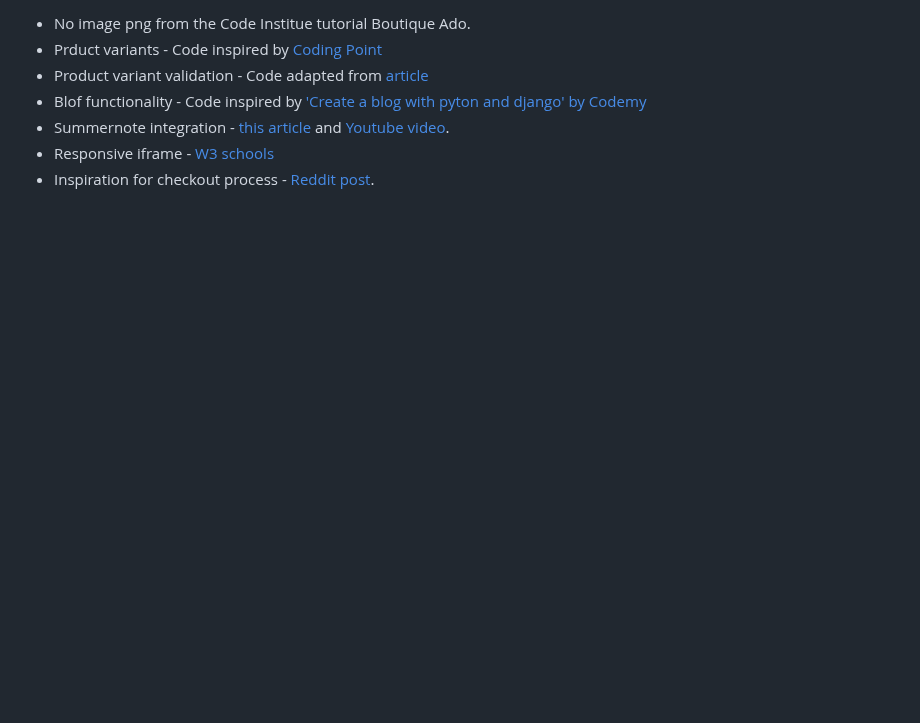
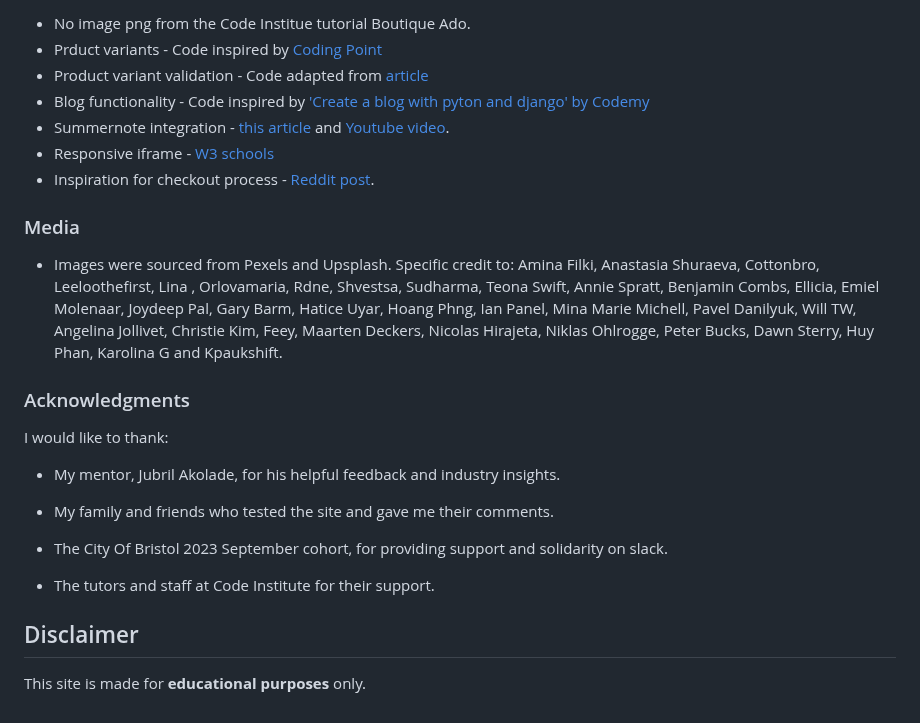
Before and after one commit to kosamad/the-meadow-project, a Markdown page: README.md, the part around one of its changes. Rendered like a GitHub page; folded sections open; blank space fills up the shorter version.

```diff
--- a/README.md
+++ b/README.md
@@ -1169,9 +1255,27 @@ Please see the separate [TESTING.md](TESTING.md) file for testing carried out on
 
 * No image png from the Code Institue tutorial Boutique Ado.
 * Prduct variants - Code inspired by [Coding Point](https://www.youtube.com/watch?v=UjisbVs6gww&t=432s)
-* Product variant validation - Code adapted from [article](https://www.geeksforgeeks.org/validationerror-in-django/
-)
-* Blof functionality - Code inspired by ['Create a blog with pyton and django' by Codemy](https://www.youtube.com/playlist?list=PLCC34OHNcOtr025c1kHSPrnP18YPB-NFi)
+* Product variant validation - Code adapted from [article](https://www.geeksforgeeks.org/validationerror-in-django/)
+* Blog functionality - Code inspired by ['Create a blog with pyton and django' by Codemy](https://www.youtube.com/playlist?list=PLCC34OHNcOtr025c1kHSPrnP18YPB-NFi)
 * Summernote integration - [this article](https://stackoverflow.com/questions/33615669/disable-image-upload-in-summernote#:~:text=There's%20currently%20no%20api%20to,a%20pull%20request%2C%20of%20course.&text=You%20can%20override%20the%20toolbar,own%20set%20of%20buttons%20there) and [Youtube video](https://www.youtube.com/watch?v=5JWElyGs8iA).
 * Responsive iframe - [W3 schools](https://www.w3schools.com/howto/howto_css_responsive_iframes.asp)
 * Inspiration for checkout process - [Reddit post](https://www.reddit.com/r/djangolearning/comments/jgvsop/best_way_to_do_multi_step_forms_in_django/).
+
+### Media
+
+* Images were sourced from Pexels and Upsplash. Specific credit to: Amina Filki, Anastasia Shuraeva, Cottonbro, Leeloothefirst, Lina , Orlovamaria, Rdne, Shvestsa, Sudharma, Teona Swift, Annie Spratt, Benjamin Combs, Ellicia, Emiel Molenaar, Joydeep Pal, Gary Barm, Hatice Uyar, Hoang Phng, Ian Panel, Mina Marie Michell, Pavel Danilyuk, Will TW, Angelina Jollivet, Christie Kim, Feey, Maarten Deckers, Nicolas Hirajeta, Niklas Ohlrogge, Peter Bucks, Dawn Sterry, Huy Phan, Karolina G and Kpaukshift.
+
+### Acknowledgments
+
+I would like to thank:
+
+* My mentor, Jubril Akolade, for his helpful feedback and industry insights.
+
+* My family and friends who tested the site and gave me their comments.
+
+* The City Of Bristol 2023 September cohort, for providing support and solidarity on slack.
+
+* The tutors and staff at Code Institute for their support.
+
+## Disclaimer
+This site is made for **educational purposes** only.
```
Also changed, not shown: other parts of README.md (+95 -9 lines).
